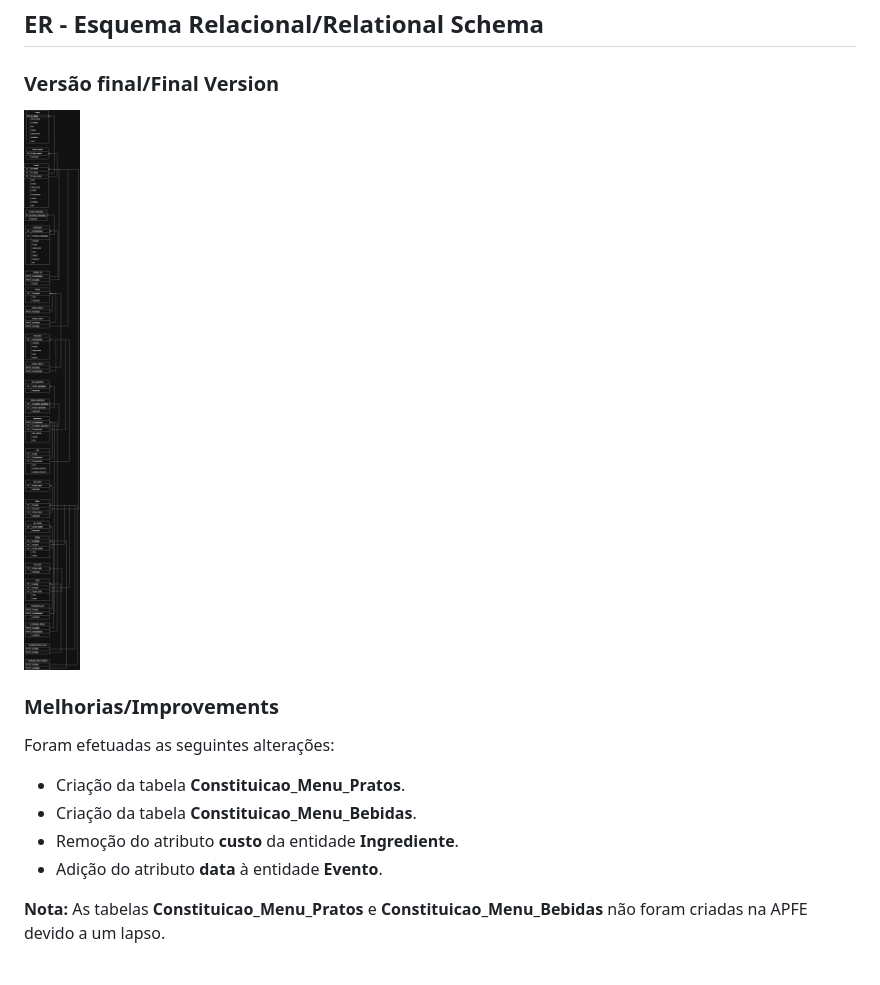
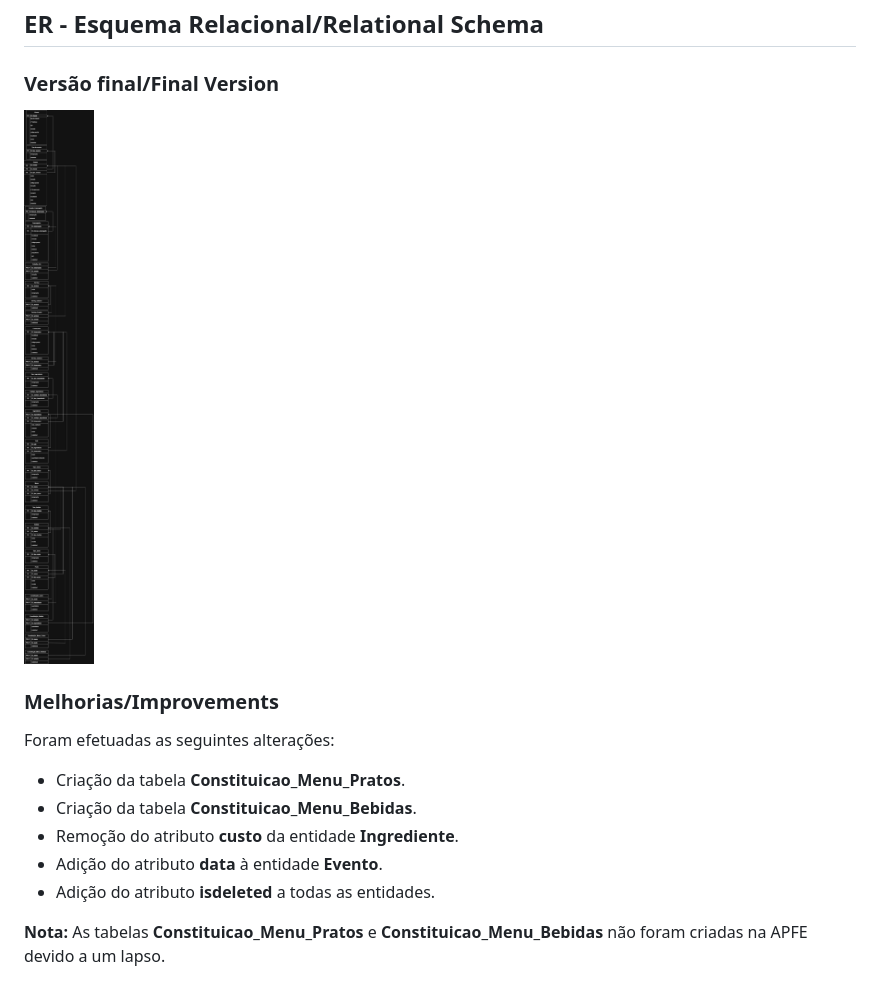
Before and after one commit to irisbiague/projeto_bd_, a Markdown page: apft_submit.md, the part around the change. Rendered like a GitHub page; pictures changed too: imagens/ER.png.

Commit message:
ER updated

```diff
--- a/apft_submit.md
+++ b/apft_submit.md
@@ -58,6 +58,7 @@ Foram efetuadas as seguintes alterações:
 * Criação da tabela **Constituicao_Menu_Bebidas**.
 * Remoção do atributo **custo** da entidade **Ingrediente**.
 * Adição do atributo **data** à entidade **Evento**.
+* Adição do atributo **isdeleted** a todas as entidades.
 
 **Nota:** As tabelas **Constituicao_Menu_Pratos** e **Constituicao_Menu_Bebidas** não foram criadas na APFE devido a um lapso.
 
```
